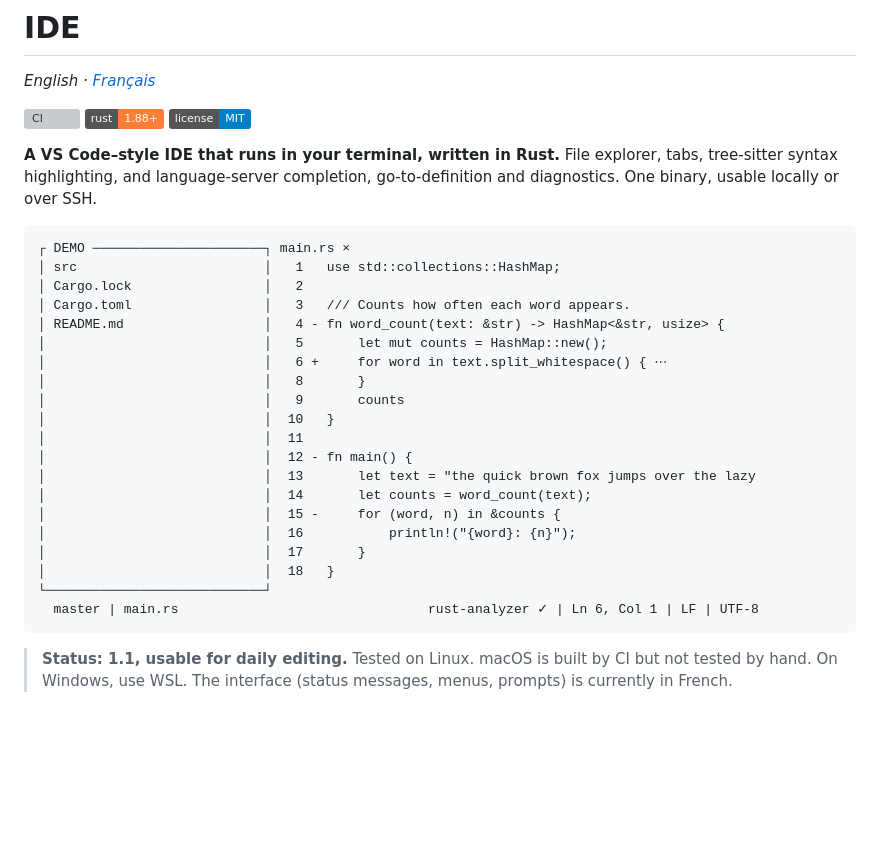
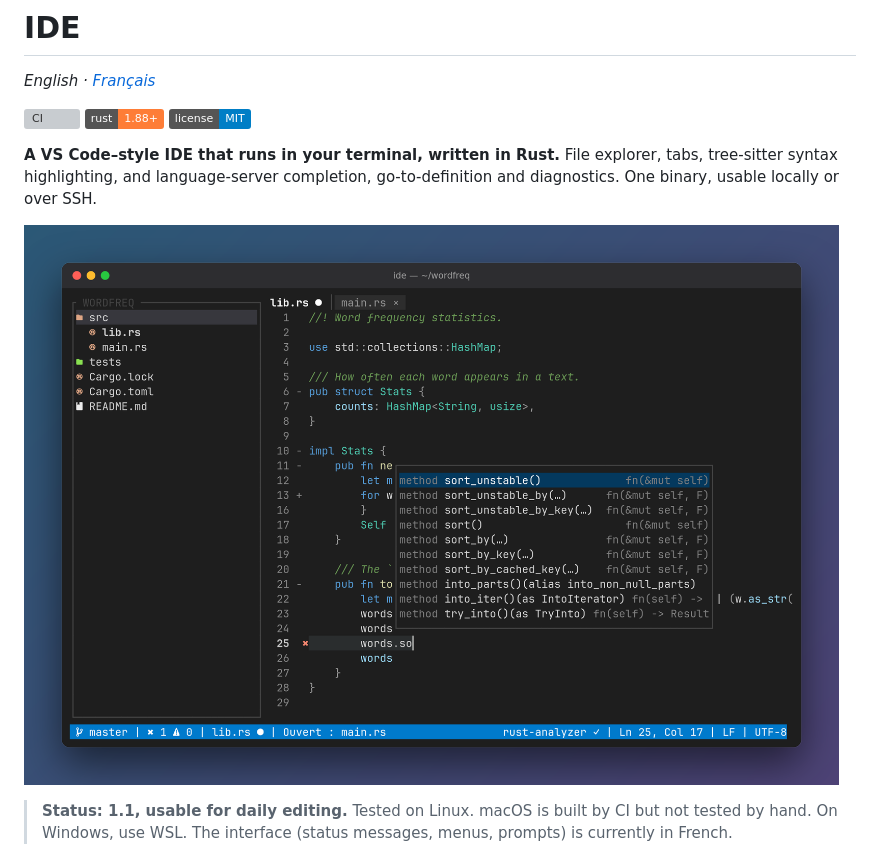
Before and after one commit to blaspheme42/IDE, a Markdown page: README.md, the part around the change. Rendered like a GitHub page; pictures changed too: docs/screenshot.png (added); badges without logos; blank space fills up the shorter version; grey boxes are pictures that could not be loaded.

Commit message:
docs: vraie capture d'écran (couleurs, icônes, complétion) dans les README
Co-Authored-By: Claude Opus 5.5 <noreply@anthropic.com>

````diff
--- a/README.md
+++ b/README.md
@@ -8,28 +8,7 @@
 
 **A VS Code–style IDE that runs in your terminal, written in Rust.** File explorer, tabs, tree-sitter syntax highlighting, and language-server completion, go-to-definition and diagnostics. One binary, usable locally or over SSH.
 
-```
-┌ DEMO ──────────────────────┐ main.rs ×
-│ src                        │   1   use std::collections::HashMap;
-│ Cargo.lock                 │   2
-│ Cargo.toml                 │   3   /// Counts how often each word appears.
-│ README.md                  │   4 - fn word_count(text: &str) -> HashMap<&str, usize> {
-│                            │   5       let mut counts = HashMap::new();
-│                            │   6 +     for word in text.split_whitespace() { ⋯
-│                            │   8       }
-│                            │   9       counts
-│                            │  10   }
-│                            │  11
-│                            │  12 - fn main() {
-│                            │  13       let text = "the quick brown fox jumps over the lazy
-│                            │  14       let counts = word_count(text);
-│                            │  15 -     for (word, n) in &counts {
-│                            │  16           println!("{word}: {n}");
-│                            │  17       }
-│                            │  18   }
-└────────────────────────────┘
-  master | main.rs                                rust-analyzer ✓ | Ln 6, Col 1 | LF | UTF-8
-```
+![IDE editing a Rust project: file explorer, tabs, folded block, rust-analyzer completion and diagnostics](docs/screenshot.png)
 
 > **Status: 1.1, usable for daily editing.** Tested on Linux. macOS is built by CI but not tested by hand. On Windows, use WSL. The interface (status messages, menus, prompts) is currently in French.
 
````
Also changed, not shown: README.fr.md (+2 -0 lines).
